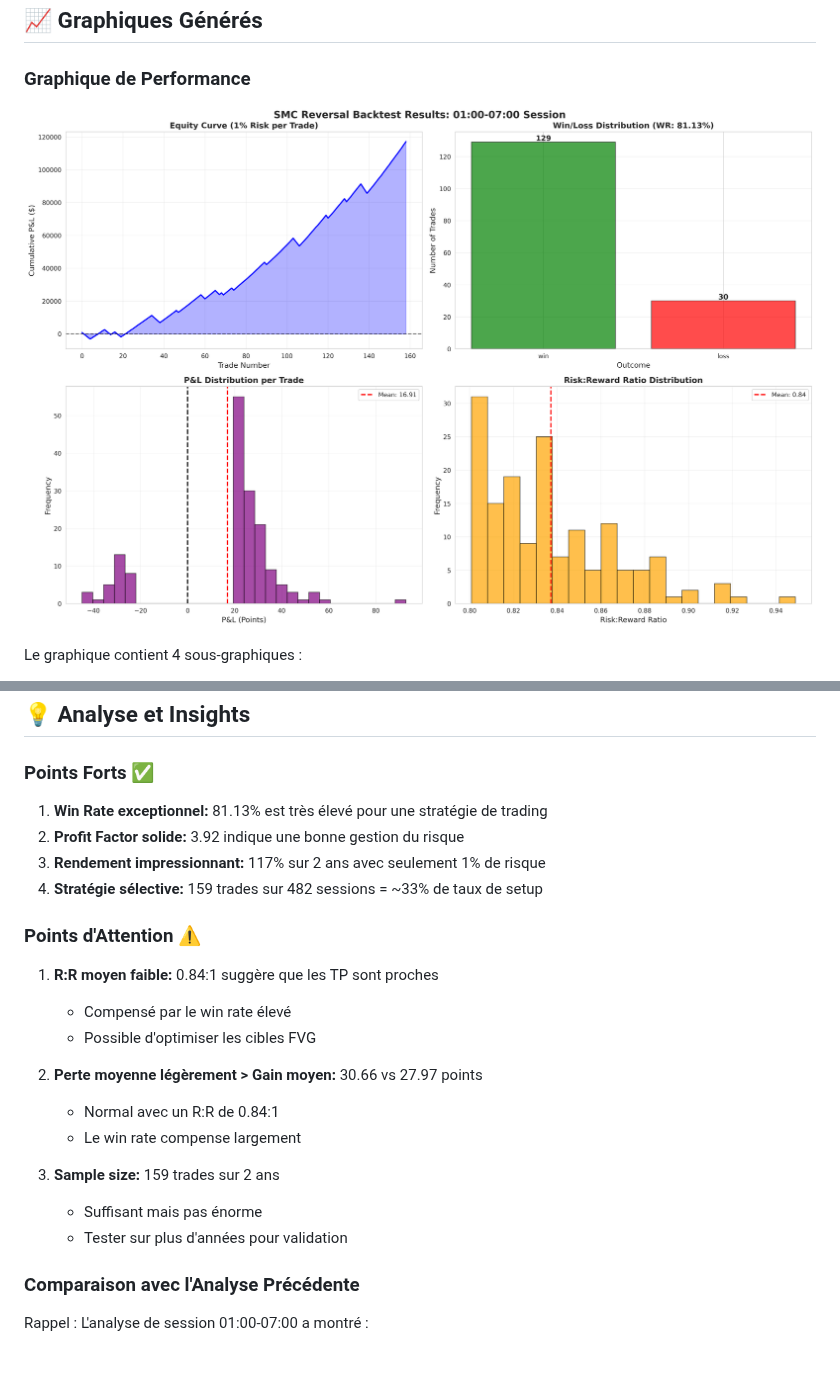
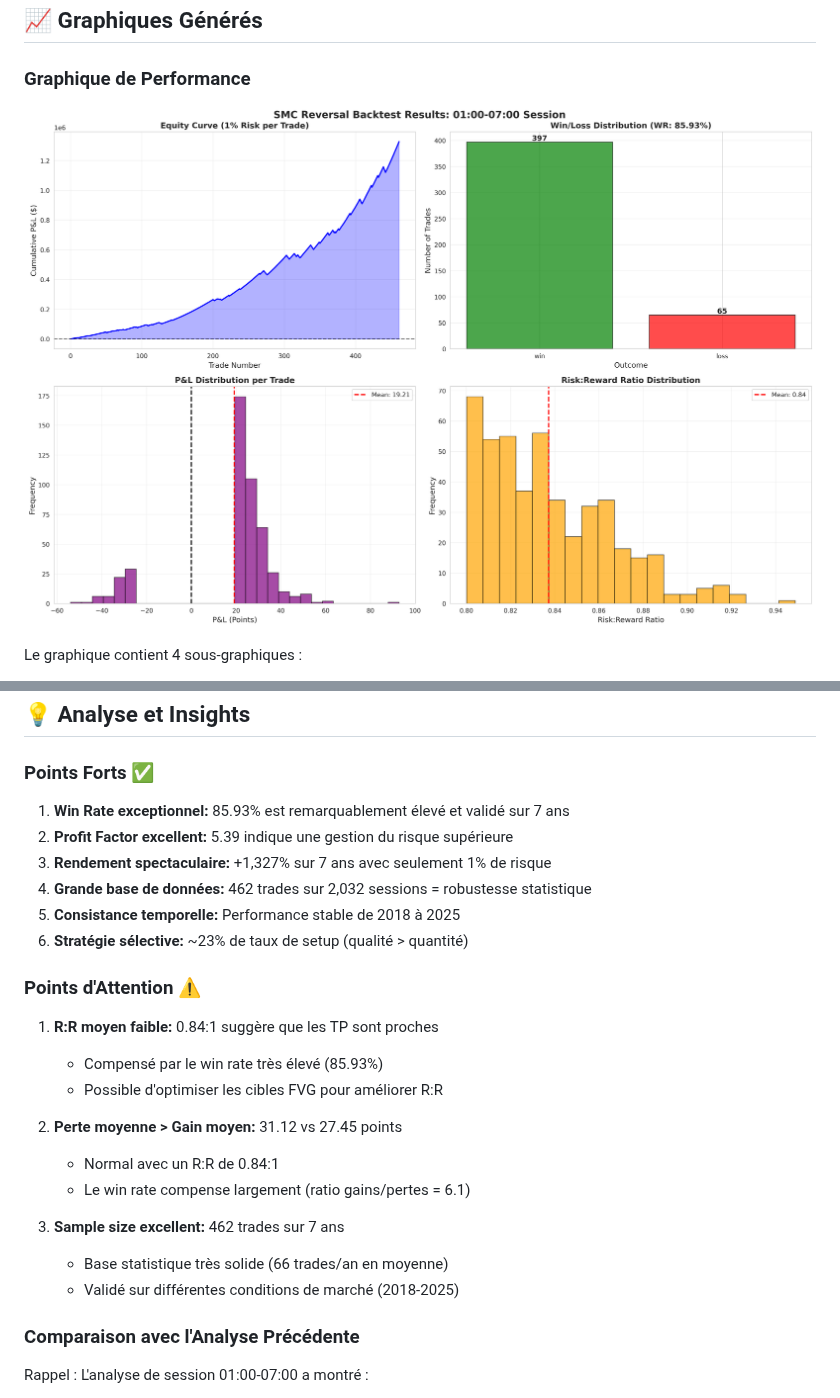
Before and after one commit to rhhureau-max/Backtest-Trading, a Markdown page: README_SMC_REVERSAL.md, 2 parts joined by grey strips. GitHub-like rendering; pictures changed too: smc_reversal_backtest_results.png; blank space fills up the shorter version.

Commit message:
Extend SMC backtest to 2018-2025: 462 trades, 85.93% win rate, +1,327% return, with last 5 trades detail from 2025
Co-authored-by: rhhureau-max <236982274+rhhureau-max@users.noreply.github.com>

```diff
--- a/README_SMC_REVERSAL.md
+++ b/README_SMC_REVERSAL.md
@@ -139,24 +199,26 @@ SESSION_END = 07:00          # Fin de session (entrée)
 
 ### Points Forts ✅
 
-1. **Win Rate exceptionnel:** 81.13% est très élevé pour une stratégie de trading
-2. **Profit Factor solide:** 3.92 indique une bonne gestion du risque
-3. **Rendement impressionnant:** 117% sur 2 ans avec seulement 1% de risque
-4. **Stratégie sélective:** 159 trades sur 482 sessions = ~33% de taux de setup
+1. **Win Rate exceptionnel:** 85.93% est remarquablement élevé et validé sur 7 ans
+2. **Profit Factor excellent:** 5.39 indique une gestion du risque supérieure
+3. **Rendement spectaculaire:** +1,327% sur 7 ans avec seulement 1% de risque
+4. **Grande base de données:** 462 trades sur 2,032 sessions = robustesse statistique
+5. **Consistance temporelle:** Performance stable de 2018 à 2025
+6. **Stratégie sélective:** ~23% de taux de setup (qualité > quantité)
 
 ### Points d'Attention ⚠️
 
 1. **R:R moyen faible:** 0.84:1 suggère que les TP sont proches
-   - Compensé par le win rate élevé
-   - Possible d'optimiser les cibles FVG
+   - Compensé par le win rate très élevé (85.93%)
+   - Possible d'optimiser les cibles FVG pour améliorer R:R
 
-2. **Perte moyenne légèrement > Gain moyen:** 30.66 vs 27.97 points
+2. **Perte moyenne > Gain moyen:** 31.12 vs 27.45 points
    - Normal avec un R:R de 0.84:1
-   - Le win rate compense largement
+   - Le win rate compense largement (ratio gains/pertes = 6.1)
 
-3. **Sample size:** 159 trades sur 2 ans
-   - Suffisant mais pas énorme
-   - Tester sur plus d'années pour validation
+3. **Sample size excellent:** 462 trades sur 7 ans
+   - Base statistique très solide (66 trades/an en moyenne)
+   - Validé sur différentes conditions de marché (2018-2025)
 
 ### Comparaison avec l'Analyse Précédente
 
```
Also changed, not shown: other parts of README_SMC_REVERSAL.md (+76 -16 lines), 2 other files.
